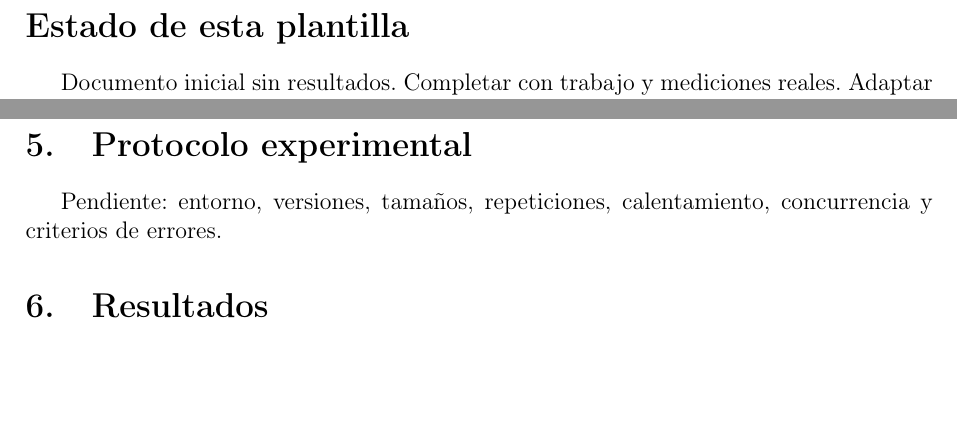
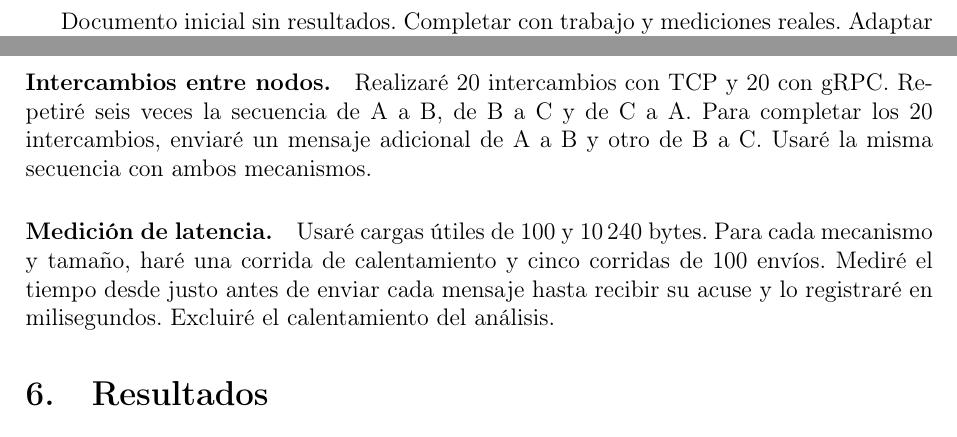
Before and after one commit to BelindaTZ/GA-SUM-02-PE-U1, a LaTeX document (docs/guia1_practica.tex, which reads docs/secciones/emanuel/protocolo.tex): two parts of pages 4 and 13 of 15, joined at a grey line, cut at the place of the change, the shorter picture padded with empty space. Compiled offline with pdfLaTeX.

Commit message:
Documenta el protocolo de medición de TCP y gRPC

```diff
--- a/docs/secciones/emanuel/protocolo.tex
+++ b/docs/secciones/emanuel/protocolo.tex
@@ -1,2 +1,14 @@
 \section{Protocolo experimental}
-Pendiente: entorno, versiones, tamaños, repeticiones, calentamiento, concurrencia y criterios de errores.
+
+\paragraph{Intercambios entre nodos.}
+Realizaré 20 intercambios con TCP y 20 con gRPC. Repetiré seis veces la
+secuencia de A a B, de B a C y de C a A. Para completar los 20
+intercambios, enviaré un mensaje adicional de A a B y otro de B a C.
+Usaré la misma secuencia con ambos mecanismos.
+
+\paragraph{Medición de latencia.}
+Usaré cargas útiles de 100 y 10\,240 bytes. Para cada mecanismo y
+tamaño, haré una corrida de calentamiento y cinco corridas de 100
+envíos. Mediré el tiempo desde justo antes de enviar cada mensaje
+hasta recibir su acuse y lo registraré en milisegundos. Excluiré
+el calentamiento del análisis.
```
